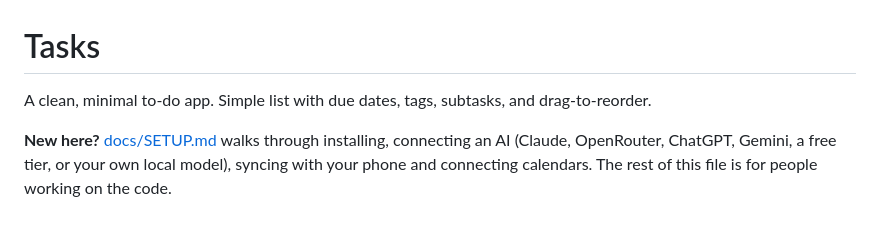
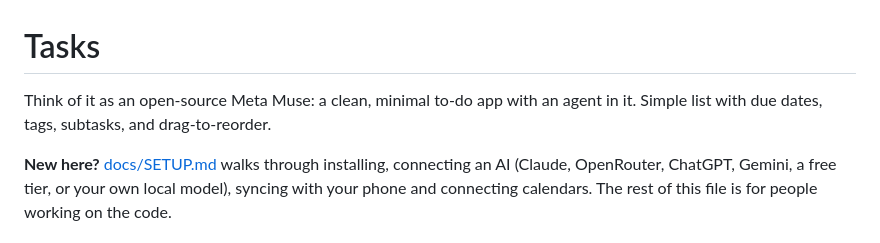
Before and after one commit to jamesbobdev-gif/Romulus, a Markdown page: README.md, the part around the change. GitHub-like rendering.

Commit message:
READMEs: lead with "an open-source Meta Muse"
Co-Authored-By: Claude Opus 5.5 <noreply@anthropic.com>

```diff
--- a/README.md
+++ b/README.md
@@ -1,6 +1,6 @@
 # Tasks
 
-A clean, minimal to-do app. Simple list with due dates, tags, subtasks, and drag-to-reorder.
+Think of it as an open-source Meta Muse: a clean, minimal to-do app with an agent in it. Simple list with due dates, tags, subtasks, and drag-to-reorder.
 
 **New here?** [docs/SETUP.md](docs/SETUP.md) walks through installing, connecting an AI (Claude, OpenRouter, ChatGPT, Gemini, a free tier, or your own local model), syncing with your phone and connecting calendars. The rest of this file is for people working on the code.
 
```
Also changed, not shown: scripts/releases-readme.md (+2 -0 lines).
